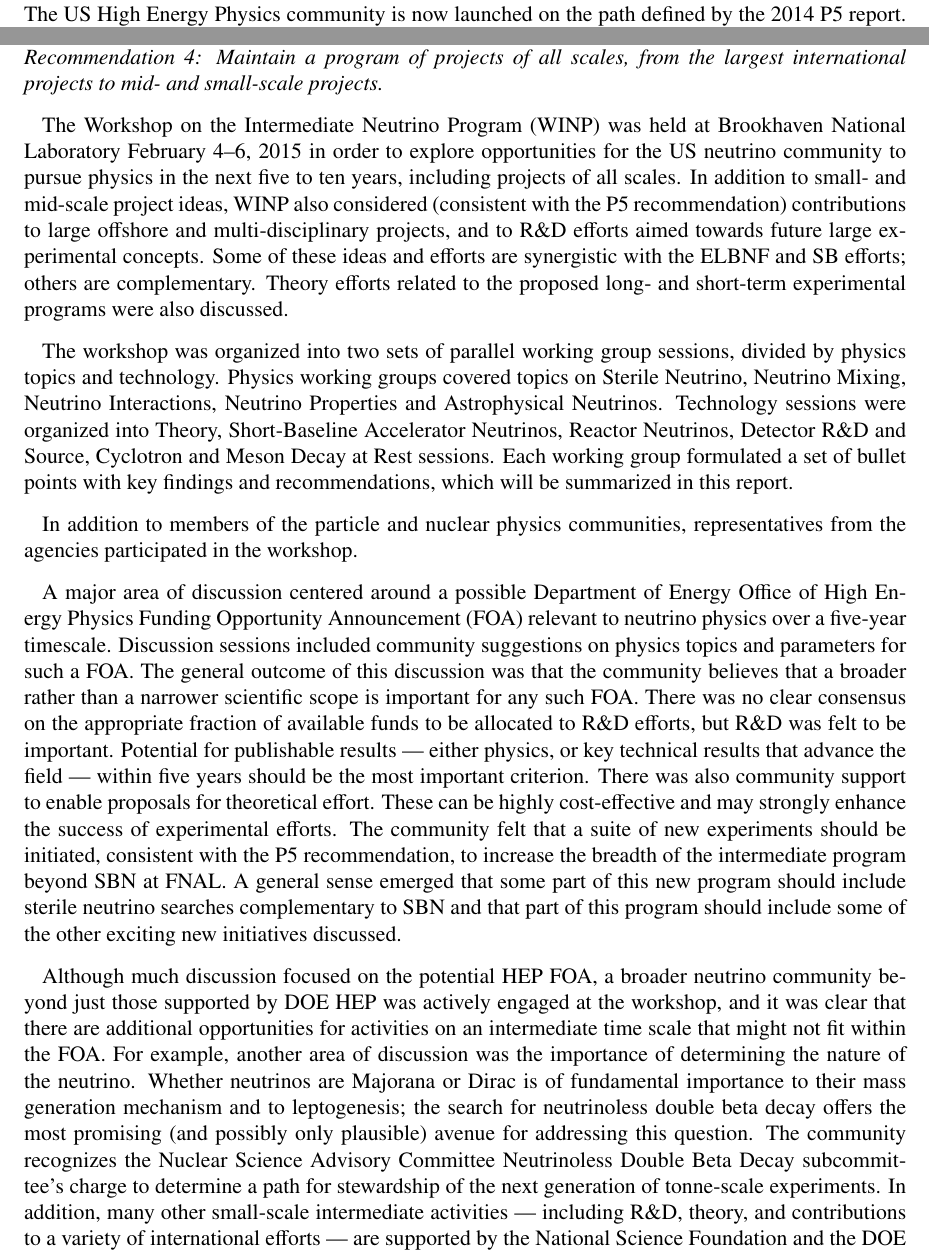
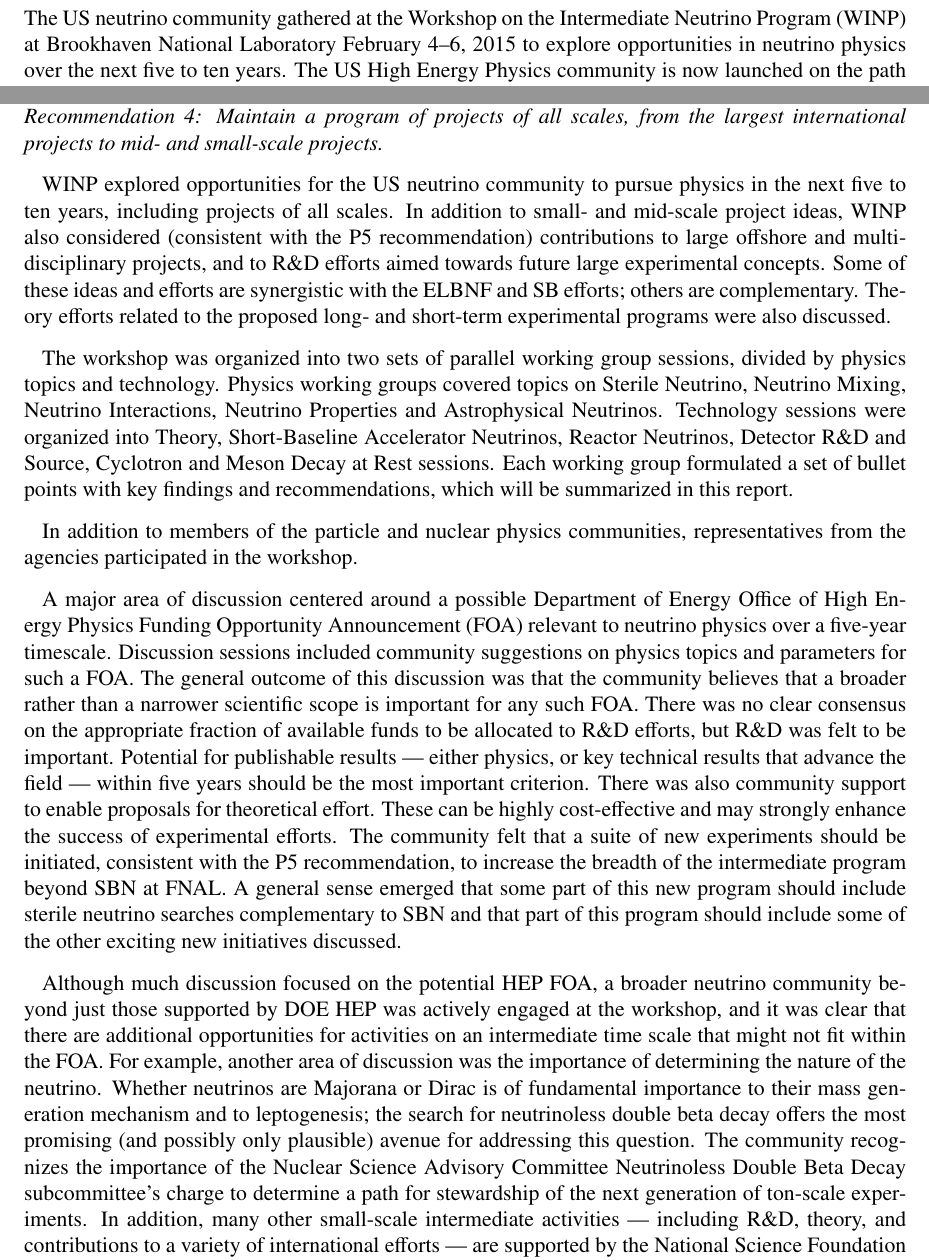
Before and after one commit to IntNeuPro/winp-report, a LaTeX document (WINP.tex, which reads 00_Introduction/Introduction.tex): two parts of pages 5 and 6 of 31, joined at a grey line, cut so that both start at the same text. Compiled offline with pdfLaTeX.

Commit message:
slight rewording of Intro

```diff
--- a/00_Introduction/Introduction.tex
+++ b/00_Introduction/Introduction.tex
@@ -2,5 +2,8 @@
 \label{sec:Introduction}
 
 
-The US High Energy Physics community is now launched on the path defined by the 2014
-P5 report.  The US neutrino community is primarily motivated by two of
+The US neutrino community gathered at the Workshop on the Intermediate
+Neutrino Program (WINP) at Brookhaven National Laboratory February
+4--6, 2015 to explore opportunities in neutrino physics over the next
+five to ten years.  The US High Energy Physics community is now
+launched on the path defined by the 2014 P5 report.  The US neutrino
@@ -82,15 +84,14 @@ concepts, were also accounted for here.}\\
   scales, from the largest international projects to mid- and
   small-scale projects.}}
 
-The Workshop on the Intermediate Neutrino Program (WINP) was held at
-Brookhaven National Laboratory February 4--6, 2015 in order to explore
-opportunities for the US neutrino community to pursue physics in the
-next five to ten years, including projects of all scales.  In addition
-to small- and mid-scale project ideas, WINP also considered
-(consistent with the P5 recommendation) contributions to large
-offshore and multi-disciplinary projects, and to R\&D efforts aimed
-towards future large experimental concepts.  Some of these ideas and
-efforts are synergistic with the ELBNF and SB efforts; others are
+
+WINP explored opportunities for the US neutrino community to pursue
+physics in the next five to ten years, including projects of all
+scales.  In addition to small- and mid-scale project ideas, WINP also
+considered (consistent with the P5 recommendation) contributions to
+large offshore and multi-disciplinary projects, and to R\&D efforts
+aimed towards future large experimental concepts.  Some of these ideas
+and efforts are synergistic with the ELBNF and SB efforts; others are
 complementary.  Theory efforts related to the proposed long- and
 short-term experimental programs were also discussed.
 
@@ -143,9 +144,9 @@ neutrinos are Majorana or Dirac is of fundamental importance to their
 mass generation mechanism and to leptogenesis; the search for
 neutrinoless double beta decay offers the most promising (and possibly
 only plausible) avenue for addressing this question.  The community
-recognizes the Nuclear Science Advisory Committee Neutrinoless Double
+recognizes the importance of the Nuclear Science Advisory Committee Neutrinoless Double
 Beta Decay subcommittee's charge to determine a path for stewardship
-of the next generation of tonne-scale experiments.  In addition, many
+of the next generation of ton-scale experiments.  In addition, many
 other small-scale intermediate activities --- including R\&D, theory,
 and contributions to a variety of international efforts --- are
 supported by the National Science Foundation and the DOE Office of
```
Also changed, not shown: 00_Introduction/Introduction.tex (13 more changed lines).
